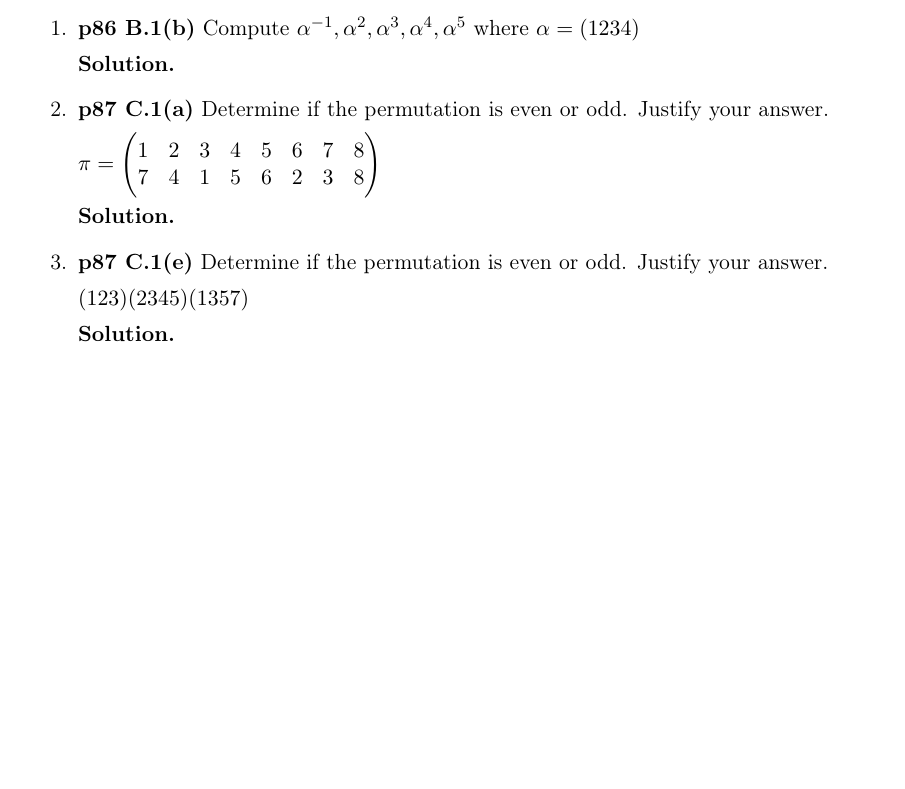
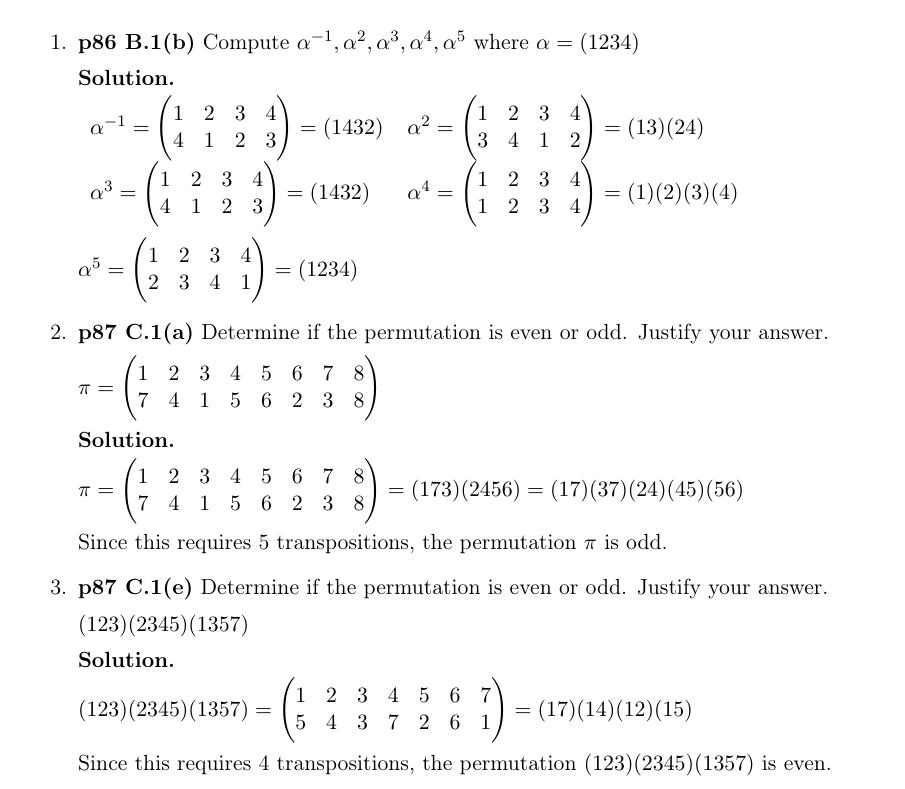
Before and after one commit to harrischristiansen/ma453_hw5, a LaTeX problem sheet (hw5.tex): part of page 1 of 2, cut so that both start at the same text, the shorter picture padded with empty space. Compiled offline with pdfLaTeX.

Commit message:
Complete problem 1, 2, and 3

```diff
--- a/hw5.tex
+++ b/hw5.tex
@@ -26,6 +26,38 @@
 
 	{\bfseries Solution.}
 
+	\begin{tabular}{ l l }
+
+	$\alpha^{-1} = \begin{pmatrix}
+		1 & 2 & 3 & 4 \\
+		4 & 1 & 2 & 3
+	\end{pmatrix}
+	= (1432)$ &
+	$\alpha^2 = \begin{pmatrix}
+		1 & 2 & 3 & 4 \\
+		3 & 4 & 1 & 2
+	\end{pmatrix}
+	= (13)(24)$ \\
+
+	$\alpha^3 = \begin{pmatrix}
+		1 & 2 & 3 & 4 \\
+		4 & 1 & 2 & 3
+	\end{pmatrix}
+	= (1432)$ &
+	$\alpha^4 = \begin{pmatrix}
+		1 & 2 & 3 & 4 \\
+		1 & 2 & 3 & 4
+	\end{pmatrix}
+	= (1)(2)(3)(4)$
+
+	\end{tabular}
+
+	$\alpha^5 = \begin{pmatrix}
+		1 & 2 & 3 & 4 \\
+		2 & 3 & 4 & 1
+	\end{pmatrix}
+	= (1234)$
+
 %%% Problem p87 C.1(a)
 \item {\bfseries p87 C.1(a)} Determine if the permutation is even or odd. Justify your answer.
 
@@ -36,12 +68,27 @@
 
 	{\bfseries Solution.}
 
+	$\pi = \begin{pmatrix}
+		1 & 2 & 3 & 4 & 5 & 6 & 7 & 8 \\
+		7 & 4 & 1 & 5 & 6 & 2 & 3 & 8
+	\end{pmatrix}
+	= (173)(2456) = (17)(37)(24)(45)(56)$
+
+	Since this requires 5 transpositions, the permutation $\pi$ is odd.
+
 %%% Problem p87 C.1(e)
 \item {\bfseries p87 C.1(e)} Determine if the permutation is even or odd. Justify your answer.
 
 	$(123)(2345)(1357)$
 
 	{\bfseries Solution.}
+
+	$(123)(2345)(1357) = \begin{pmatrix}
+		1 & 2 & 3 & 4 & 5 & 6 & 7 \\
+		5 & 4 & 3 & 7 & 2 & 6 & 1
+	\end{pmatrix} = (17)(14)(12)(15)$
+
+	Since this requires 4 transpositions, the permutation $(123)(2345)(1357)$ is even.
 
 \newpage
 
```
Also changed, not shown: hw5.pdf.
